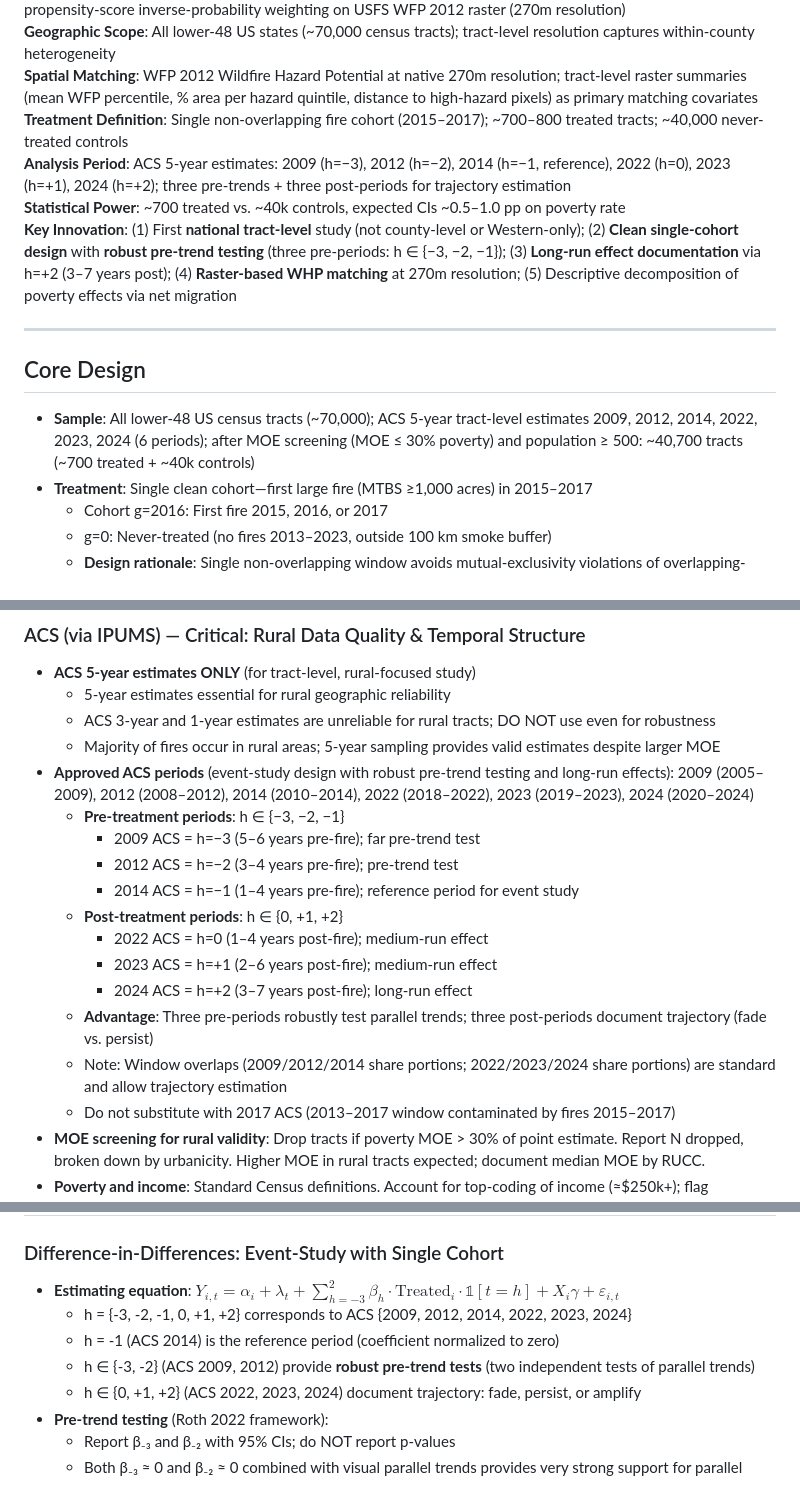
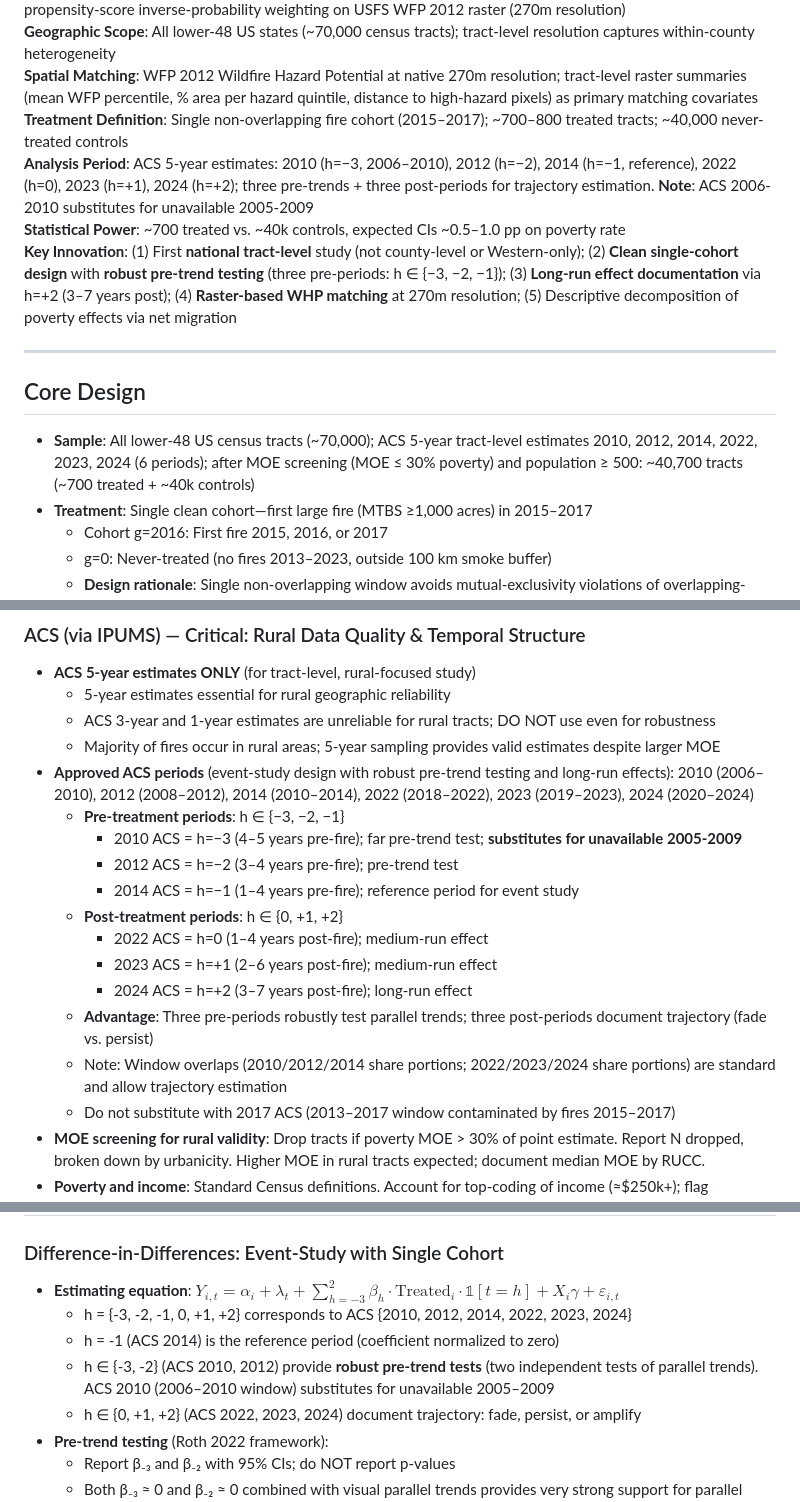
Before and after one commit to Chenyong1976/wildfire-poverty, a Markdown page: CLAUDE.md, 3 parts joined by grey strips. GitHub-like rendering.

```diff
--- a/CLAUDE.md
+++ b/CLAUDE.md
@@ -11,7 +11,7 @@ This file provides guidance to Claude Code (claude.ai/code) when working with co
 **Geographic Scope**: All lower-48 US states (~70,000 census tracts); tract-level resolution captures within-county heterogeneity
 **Spatial Matching**: WFP 2012 Wildfire Hazard Potential at native 270m resolution; tract-level raster summaries (mean WFP percentile, % area per hazard quintile, distance to high-hazard pixels) as primary matching covariates
 **Treatment Definition**: Single non-overlapping fire cohort (2015–2017); ~700–800 treated tracts; ~40,000 never-treated controls
-**Analysis Period**: ACS 5-year estimates: 2009 (h=−3), 2012 (h=−2), 2014 (h=−1, reference), 2022 (h=0), 2023 (h=+1), 2024 (h=+2); three pre-trends + three post-periods for trajectory estimation
+**Analysis Period**: ACS 5-year estimates: 2010 (h=−3, 2006–2010), 2012 (h=−2), 2014 (h=−1, reference), 2022 (h=0), 2023 (h=+1), 2024 (h=+2); three pre-trends + three post-periods for trajectory estimation. **Note**: ACS 2006-2010 substitutes for unavailable 2005-2009
 **Statistical Power**: ~700 treated vs. ~40k controls, expected CIs ~0.5–1.0 pp on poverty rate
 **Key Innovation**: (1) First **national tract-level** study (not county-level or Western-only); (2) **Clean single-cohort design** with **robust pre-trend testing** (three pre-periods: h ∈ {−3, −2, −1}); (3) **Long-run effect documentation** via h=+2 (3–7 years post); (4) **Raster-based WHP matching** at 270m resolution; (5) Descriptive decomposition of poverty effects via net migration
 
@@ -19,7 +19,7 @@ This file provides guidance to Claude Code (claude.ai/code) when working with co
 
 ## Core Design
 
-- **Sample**: All lower-48 US census tracts (~70,000); ACS 5-year tract-level estimates 2009, 2012, 2014, 2022, 2023, 2024 (6 periods); after MOE screening (MOE ≤ 30% poverty) and population ≥ 500: ~40,700 tracts (~700 treated + ~40k controls)
+- **Sample**: All lower-48 US census tracts (~70,000); ACS 5-year tract-level estimates 2010, 2012, 2014, 2022, 2023, 2024 (6 periods); after MOE screening (MOE ≤ 30% poverty) and population ≥ 500: ~40,700 tracts (~700 treated + ~40k controls)
 - **Treatment**: Single clean cohort—first large fire (MTBS ≥1,000 acres) in 2015–2017
   - Cohort g=2016: First fire 2015, 2016, or 2017
   - g=0: Never-treated (no fires 2013–2023, outside 100 km smoke buffer)
@@ -48,9 +48,9 @@ This file provides guidance to Claude Code (claude.ai/code) when working with co
   - 5-year estimates essential for rural geographic reliability
   - ACS 3-year and 1-year estimates are unreliable for rural tracts; DO NOT use even for robustness
   - Majority of fires occur in rural areas; 5-year sampling provides valid estimates despite larger MOE
-- **Approved ACS periods** (event-study design with robust pre-trend testing and long-run effects): 2009 (2005–2009), 2012 (2008–2012), 2014 (2010–2014), 2022 (2018–2022), 2023 (2019–2023), 2024 (2020–2024)
+- **Approved ACS periods** (event-study design with robust pre-trend testing and long-run effects): 2010 (2006–2010), 2012 (2008–2012), 2014 (2010–2014), 2022 (2018–2022), 2023 (2019–2023), 2024 (2020–2024)
   - **Pre-treatment periods**: h ∈ {−3, −2, −1}
-    - 2009 ACS = h=−3 (5–6 years pre-fire); far pre-trend test
+    - 2010 ACS = h=−3 (4–5 years pre-fire); far pre-trend test; **substitutes for unavailable 2005-2009**
     - 2012 ACS = h=−2 (3–4 years pre-fire); pre-trend test
     - 2014 ACS = h=−1 (1–4 years pre-fire); reference period for event study
   - **Post-treatment periods**: h ∈ {0, +1, +2}
@@ -58,7 +58,7 @@ This file provides guidance to Claude Code (claude.ai/code) when working with co
     - 2023 ACS = h=+1 (2–6 years post-fire); medium-run effect
     - 2024 ACS = h=+2 (3–7 years post-fire); long-run effect
   - **Advantage**: Three pre-periods robustly test parallel trends; three post-periods document trajectory (fade vs. persist)
-  - Note: Window overlaps (2009/2012/2014 share portions; 2022/2023/2024 share portions) are standard and allow trajectory estimation
+  - Note: Window overlaps (2010/2012/2014 share portions; 2022/2023/2024 share portions) are standard and allow trajectory estimation
   - Do not substitute with 2017 ACS (2013–2017 window contaminated by fires 2015–2017)
 - **MOE screening for rural validity**: Drop tracts if poverty MOE > 30% of point estimate. Report N dropped, broken down by urbanicity. Higher MOE in rural tracts expected; document median MOE by RUCC.
 - **Poverty and income**: Standard Census definitions. Account for top-coding of income (≈$250k+); flag prevalence by cell.
@@ -163,9 +163,9 @@ wildfire-poverty-analysis/
 
 ### Difference-in-Differences: Event-Study with Single Cohort
 - **Estimating equation**: $Y_{i,t} = \alpha_i + \lambda_t + \sum_{h=-3}^{2} \beta_h \cdot \text{Treated}_i \cdot \mathbb{1}[t = h] + X_i \gamma + \varepsilon_{i,t}$
-  - h = {-3, -2, -1, 0, +1, +2} corresponds to ACS {2009, 2012, 2014, 2022, 2023, 2024}
+  - h = {-3, -2, -1, 0, +1, +2} corresponds to ACS {2010, 2012, 2014, 2022, 2023, 2024}
   - h = -1 (ACS 2014) is the reference period (coefficient normalized to zero)
-  - h ∈ {-3, -2} (ACS 2009, 2012) provide **robust pre-trend tests** (two independent tests of parallel trends)
+  - h ∈ {-3, -2} (ACS 2010, 2012) provide **robust pre-trend tests** (two independent tests of parallel trends). ACS 2010 (2006–2010 window) substitutes for unavailable 2005–2009
   - h ∈ {0, +1, +2} (ACS 2022, 2023, 2024) document trajectory: fade, persist, or amplify
 - **Pre-trend testing** (Roth 2022 framework):
   - Report β₋₃ and β₋₂ with 95% CIs; do NOT report p-values
```
Also changed, not shown: docs/IPUMS_ACS_DOWNLOAD_GUIDE.md (+14 -13 lines), docs/research_goal.md (+3 -3 lines).
